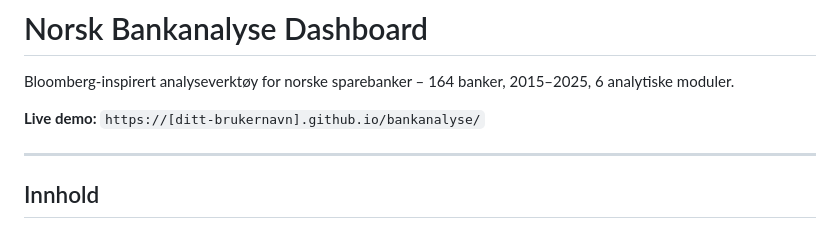
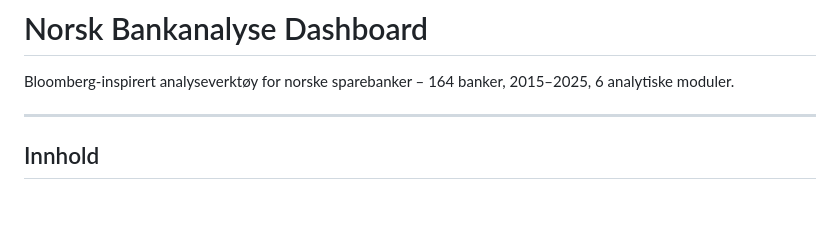
Before and after one commit to fnizey/bankwatch, a Markdown page: README.md, the part around the change. Drawn GitHub-style; blank space fills up the shorter version.

```diff
--- a/README.md
+++ b/README.md
@@ -2,7 +2,7 @@
 
 Bloomberg-inspirert analyseverktøy for norske sparebanker – 164 banker, 2015–2025, 6 analytiske moduler.
 
-**Live demo:** `https://[ditt-brukernavn].github.io/bankanalyse/`
+
 
 ---
 
```
